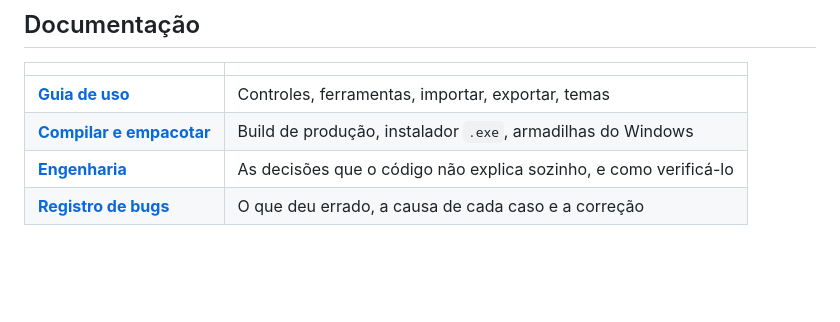
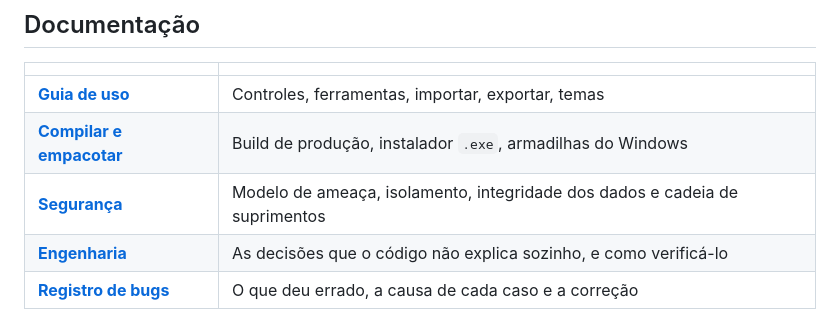
Before and after one commit to JesseBarros/Creation-Board, a Markdown page: README.md, the part around the change. Drawn GitHub-style; blank space fills up the shorter version.

```diff
--- a/README.md
+++ b/README.md
@@ -42,6 +42,7 @@ O OCR usa o motor do próprio Windows: **nada é baixado e nada é enviado para
 |---|---|
 | **[Guia de uso](docs/USO.md)** | Controles, ferramentas, importar, exportar, temas |
 | **[Compilar e empacotar](docs/BUILD.md)** | Build de produção, instalador `.exe`, armadilhas do Windows |
+| **[Segurança](SECURITY.md)** | Modelo de ameaça, isolamento, integridade dos dados e cadeia de suprimentos |
 | **[Engenharia](ENGENHARIA.md)** | As decisões que o código não explica sozinho, e como verificá-lo |
 | **[Registro de bugs](BUGS.md)** | O que deu errado, a causa de cada caso e a correção |
 
```
Also changed, not shown: SECURITY.md (added, +280 -0 lines).
